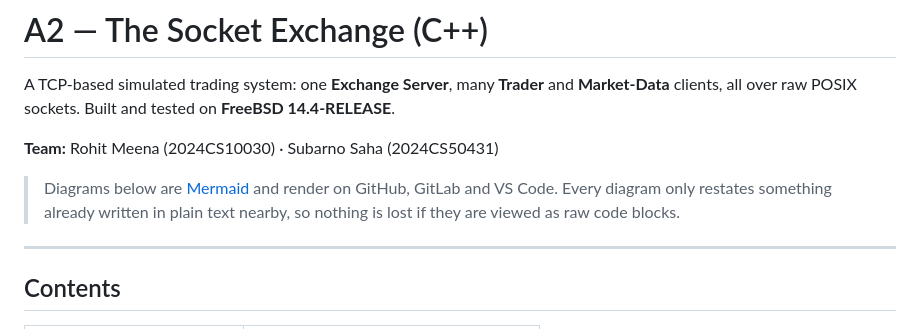
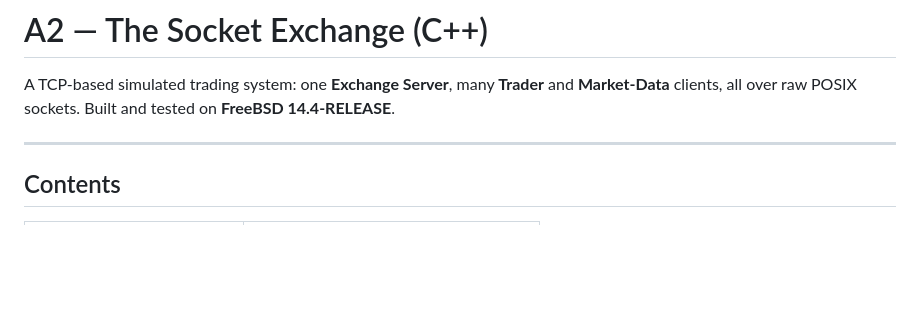
Before and after one commit to 88subarno88/The-Socket-Exchange-, a Markdown page: README.md, the part around the change. Drawn GitHub-style; blank space fills up the shorter version.

```diff
--- a/README.md
+++ b/README.md
@@ -4,11 +4,7 @@ A TCP-based simulated trading system: one **Exchange Server**, many **Trader**
 and **Market-Data** clients, all over raw POSIX sockets.
 Built and tested on **FreeBSD 14.4-RELEASE**.
 
-**Team:** Rohit Meena (2024CS10030) · Subarno Saha (2024CS50431)
 
-> Diagrams below are [Mermaid](https://mermaid.js.org/) and render on GitHub,
-> GitLab and VS Code. Every diagram only restates something already written in
-> plain text nearby, so nothing is lost if they are viewed as raw code blocks.
 
 ---
 
```
